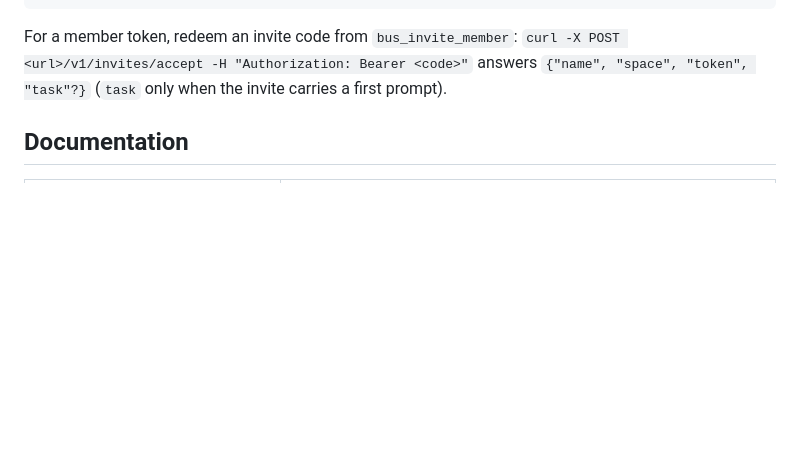
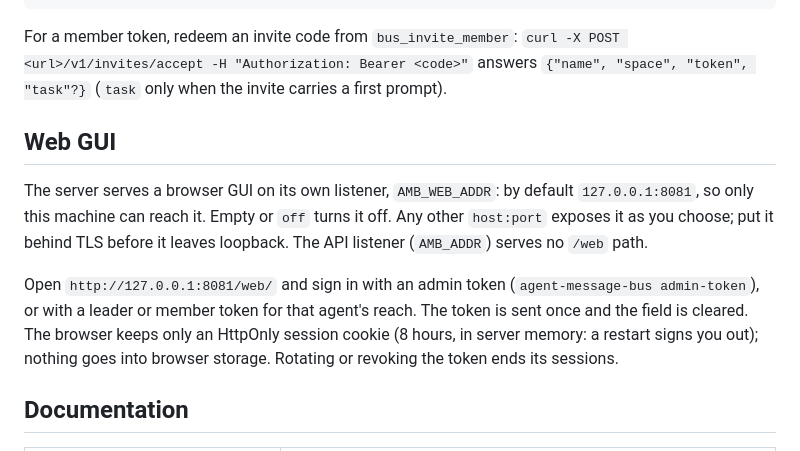
Before and after one commit to till-muellers/agent-message-bus, a Markdown page: README.md, the part around the change. GitHub-like rendering; blank space fills up the shorter version.

Commit message:
docs: web GUI sign-in; gui.md module list

```diff
--- a/README.md
+++ b/README.md
@@ -81,6 +81,12 @@ Any streamable-HTTP MCP client can use the tools (no inbox push; poll `bus_inbox
 
 For a member token, redeem an invite code from `bus_invite_member`: `curl -X POST <url>/v1/invites/accept -H "Authorization: Bearer <code>"` answers `{"name", "space", "token", "task"?}` (`task` only when the invite carries a first prompt).
 
+## Web GUI
+
+The server serves a browser GUI on its own listener, `AMB_WEB_ADDR`: by default `127.0.0.1:8081`, so only this machine can reach it. Empty or `off` turns it off. Any other `host:port` exposes it as you choose; put it behind TLS before it leaves loopback. The API listener (`AMB_ADDR`) serves no `/web` path.
+
+Open `http://127.0.0.1:8081/web/` and sign in with an admin token (`agent-message-bus admin-token`), or with a leader or member token for that agent's reach. The token is sent once and the field is cleared. The browser keeps only an HttpOnly session cookie (8 hours, in server memory: a restart signs you out); nothing goes into browser storage. Rotating or revoking the token ends its sessions.
+
 ## Documentation
 
 |Document|Contents|
```
Also changed, not shown: 1 other file.
